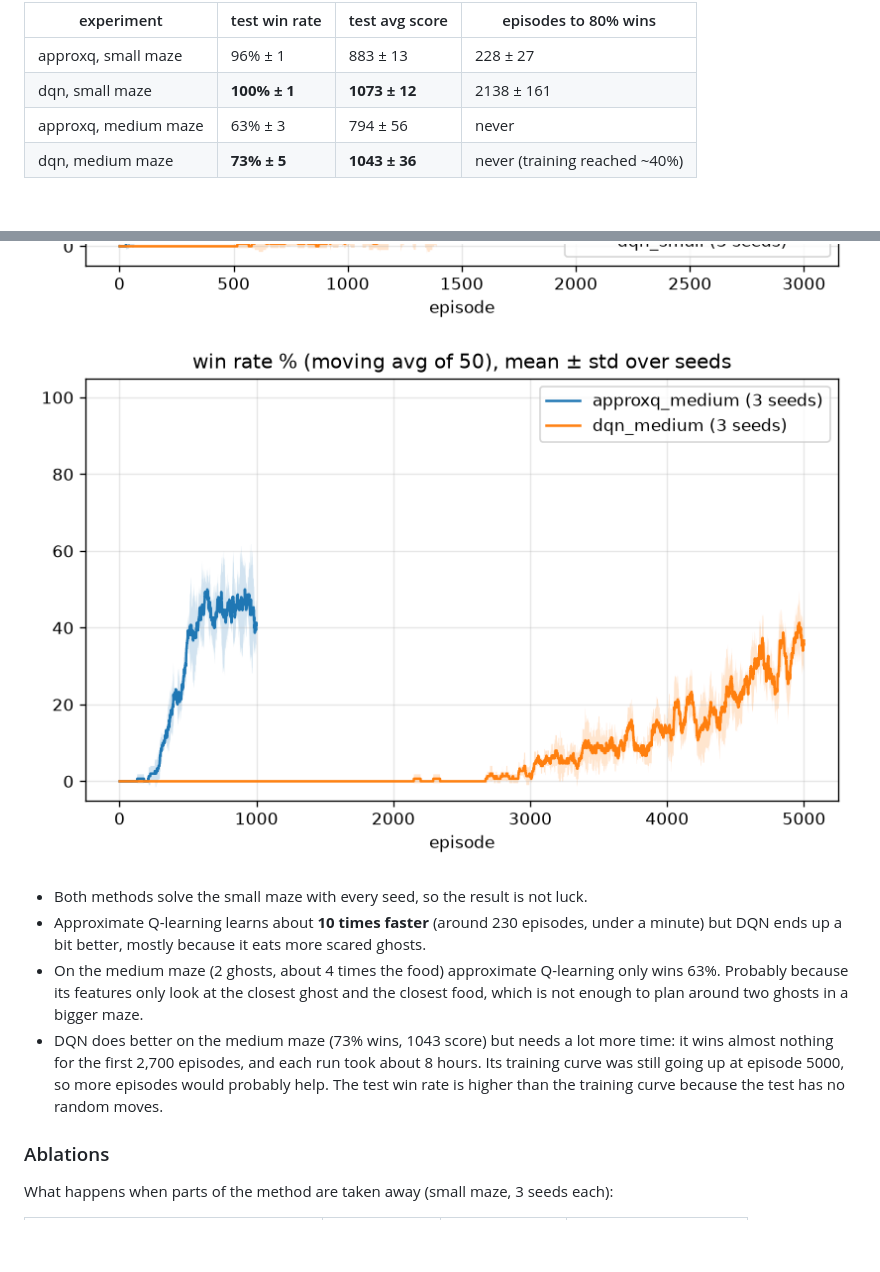
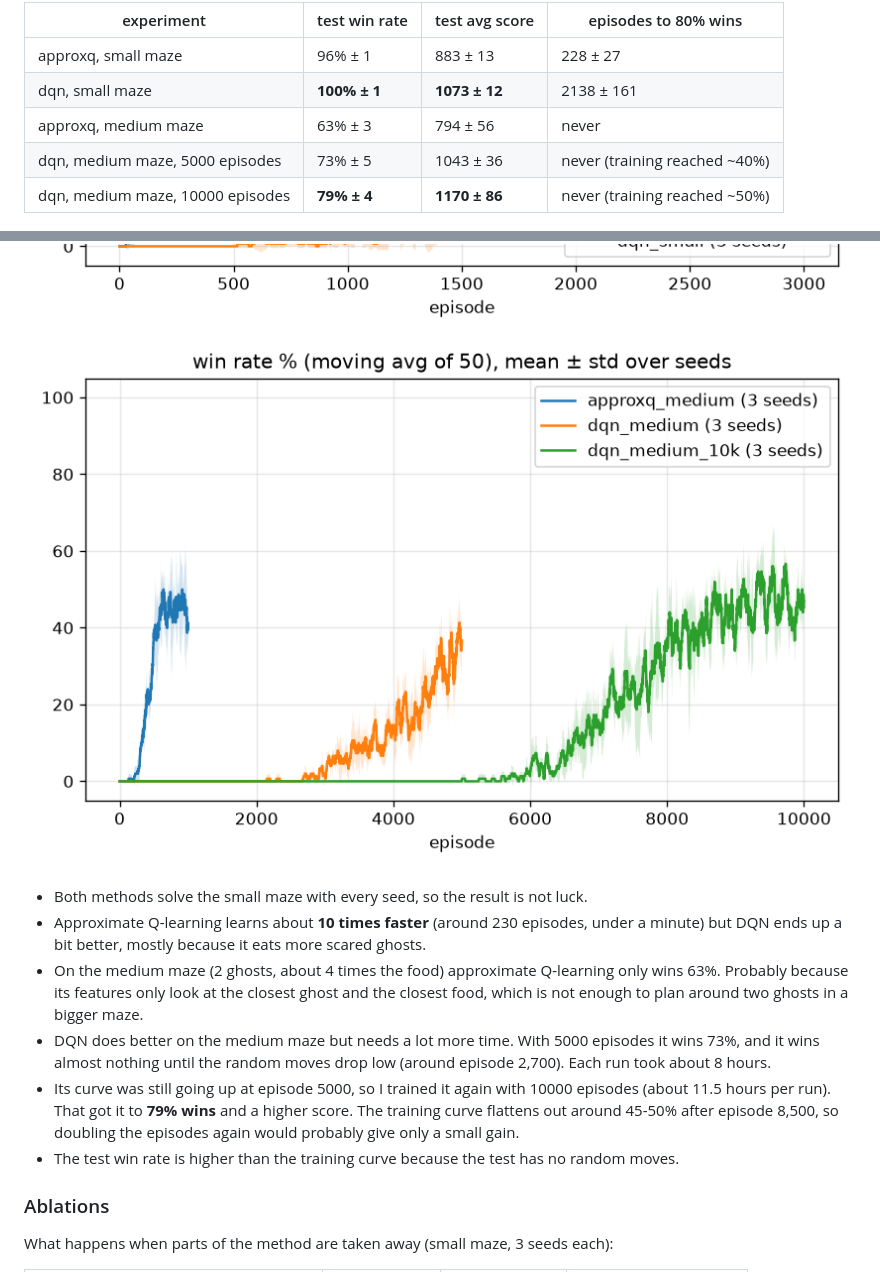
Before and after one commit to AhmadKais/mini-pacman-rl, a Markdown page: README.md, 2 parts joined by grey strips. Rendered like a GitHub page; pictures changed too: results/medium_maze.png; blank space fills up the shorter version.

Commit message:
Train DQN on the medium maze for 10000 episodes

```diff
--- a/README.md
+++ b/README.md
@@ -111,7 +111,8 @@ training games first reaches 80%.
 | approxq, small maze | 96% ± 1 | 883 ± 13 | 228 ± 27 |
 | dqn, small maze | **100% ± 1** | **1073 ± 12** | 2138 ± 161 |
 | approxq, medium maze | 63% ± 3 | 794 ± 56 | never |
-| dqn, medium maze | **73% ± 5** | **1043 ± 36** | never (training reached ~40%) |
+| dqn, medium maze, 5000 episodes | 73% ± 5 | 1043 ± 36 | never (training reached ~40%) |
+| dqn, medium maze, 10000 episodes | **79% ± 4** | **1170 ± 86** | never (training reached ~50%) |
 
 ![small maze](results/small_maze.png)
 ![medium maze](results/medium_maze.png)
@@ -122,11 +123,15 @@ training games first reaches 80%.
 - On the medium maze (2 ghosts, about 4 times the food) approximate Q-learning only
   wins 63%. Probably because its features only look at the closest ghost and the
   closest food, which is not enough to plan around two ghosts in a bigger maze.
-- DQN does better on the medium maze (73% wins, 1043 score) but needs a lot more time:
-  it wins almost nothing for the first 2,700 episodes, and each run took about 8 hours.
-  Its training curve was still going up at episode 5000, so more episodes would
-  probably help. The test win rate is higher than the training curve because the
-  test has no random moves.
+- DQN does better on the medium maze but needs a lot more time. With 5000 episodes
+  it wins 73%, and it wins almost nothing until the random moves drop low (around
+  episode 2,700). Each run took about 8 hours.
+- Its curve was still going up at episode 5000, so I trained it again with 10000
+  episodes (about 11.5 hours per run). That got it to **79% wins** and a higher score.
+  The training curve flattens out around 45-50% after episode 8,500, so doubling
+  the episodes again would probably give only a small gain.
+- The test win rate is higher than the training curve because the test has no
+  random moves.
 
 ### Ablations
 
```
Also changed, not shown: 8 other files.
